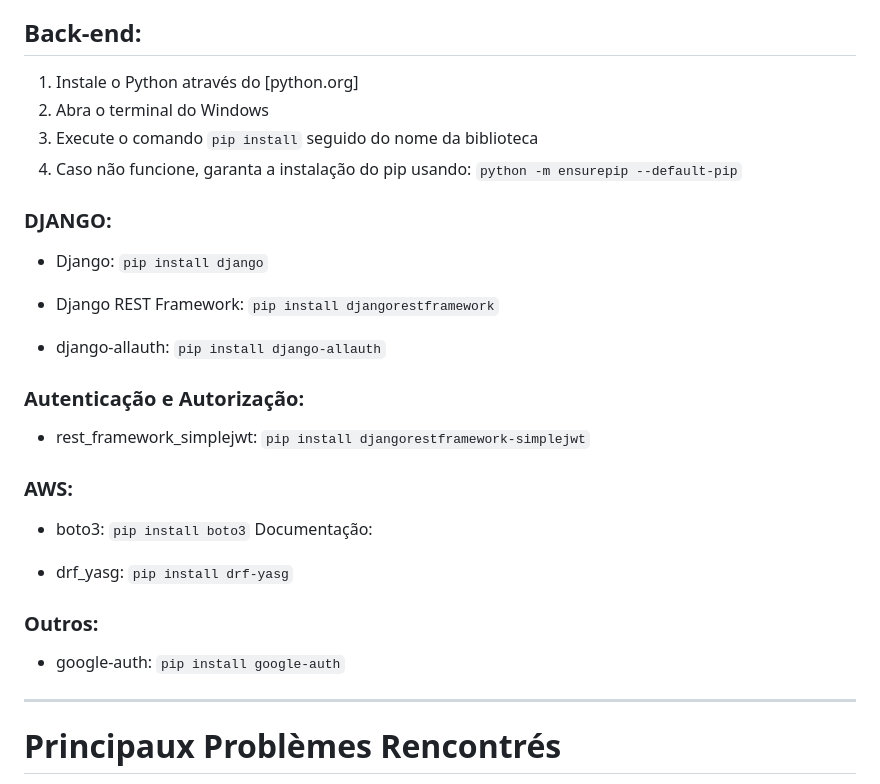
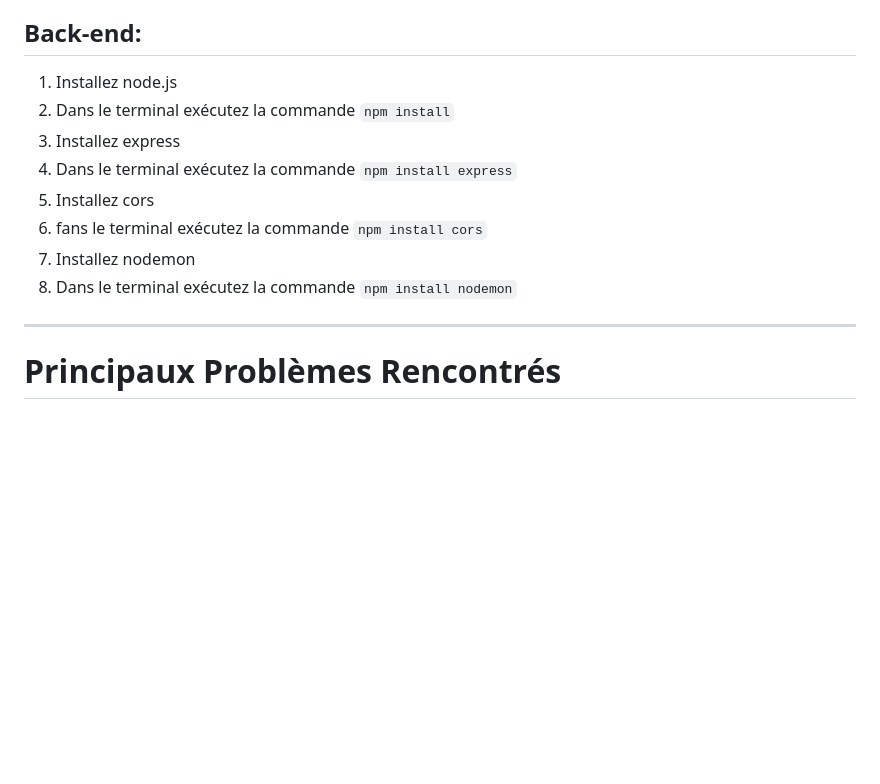
Before and after one commit to AlexNesvit/ECF-FrontDWWM-2024, a Markdown page: README.md, the part around one of its changes. Rendered like a GitHub page; blank space fills up the shorter version.

```diff
--- a/README.md
+++ b/README.md
@@ -82,36 +82,14 @@ Le site est disponible sur localhost. Vous pouvez y accéder via l'URL suivante
 
 ## Back-end:
 
-1. Instale o Python através do [python.org]
-2. Abra o terminal do Windows
-3. Execute o comando `pip install` seguido do nome da biblioteca
-4. Caso não funcione, garanta a instalação do pip usando: `python -m ensurepip --default-pip`
-
-### DJANGO:
-- Django:
-  `pip install django`
-
-- Django REST Framework:
-  `pip install djangorestframework`
-
-- django-allauth:
-  `pip install django-allauth`
-
-### Autenticação e Autorização:
-- rest_framework_simplejwt:
-  `pip install djangorestframework-simplejwt`
-
-### AWS:
-- boto3:
-  `pip install boto3`
-  Documentação:
-
-- drf_yasg:
-  `pip install drf-yasg`
-
-### Outros:
-- google-auth:
-  `pip install google-auth`
+1. Installez node.js
+2. Dans le terminal exécutez la commande `npm install`
+3. Installez express
+4. Dans le terminal exécutez la commande `npm install express`
+5. Installez cors
+6. fans le terminal exécutez la commande `npm install cors`
+7. Installez nodemon
+6. Dans le terminal exécutez la commande `npm install nodemon`
 
 ---
 
```
Also changed, not shown: other parts of README.md (+2 -2 lines).
